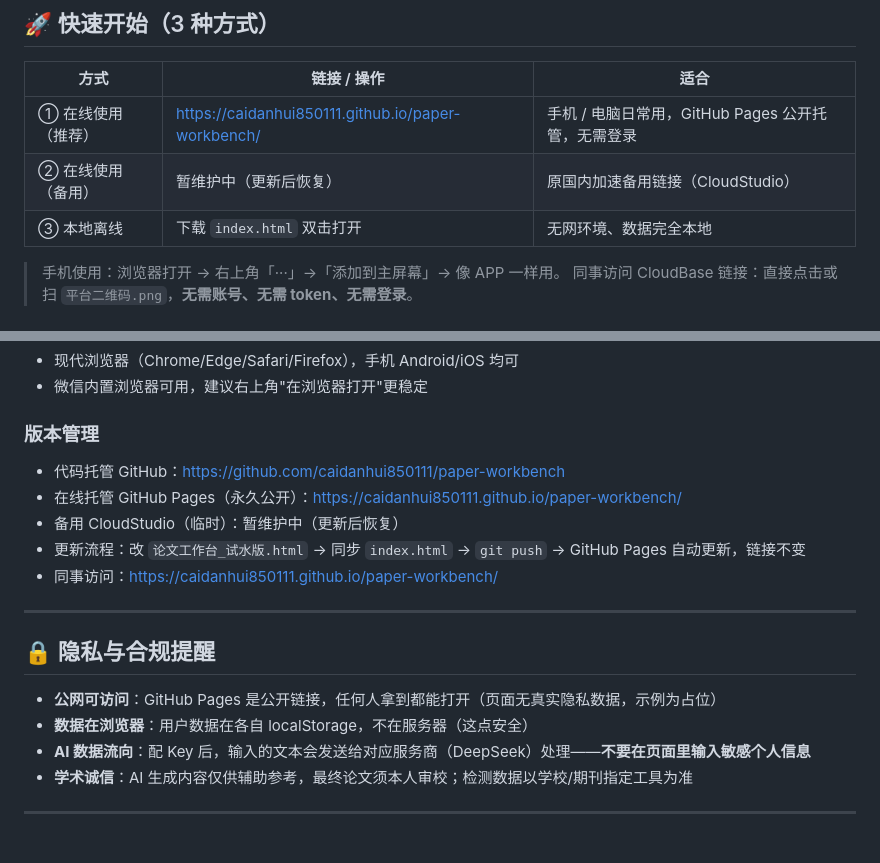
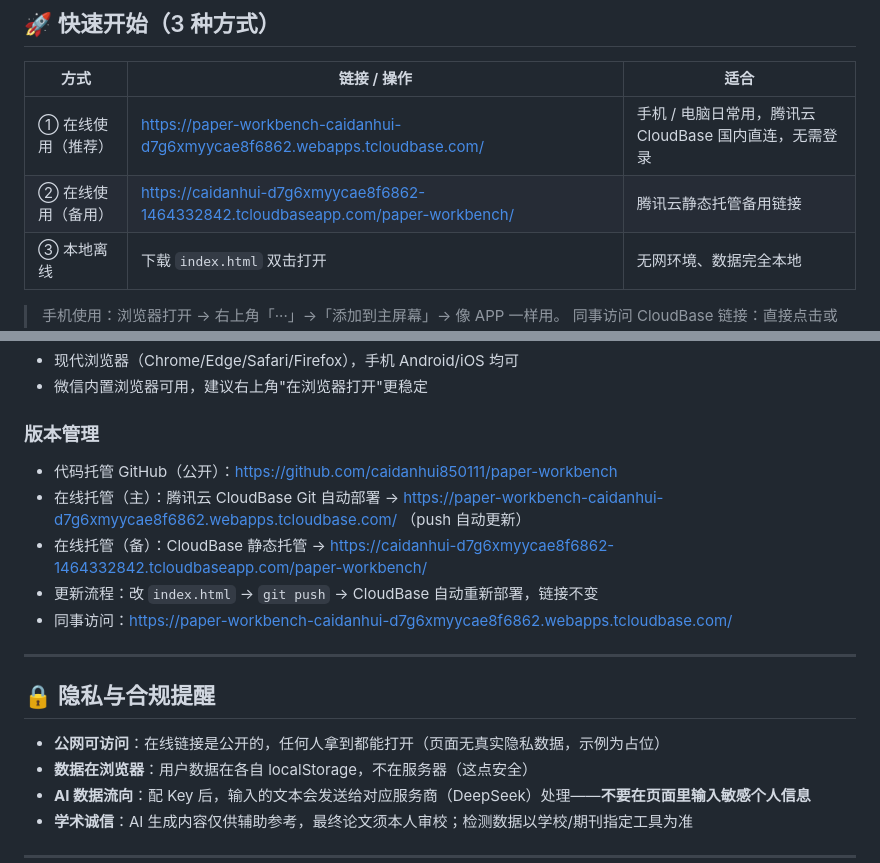
Before and after one commit to caidanhui850111/paper-workbench, a Markdown page: README.md, 2 parts joined by grey strips. GitHub-like rendering; blank space fills up the shorter version.

Commit message:
v48 文档更新：在线链接切换为 CloudBase（主+备），移除失效的 GitHub Pages/CloudStudio 链接

```diff
--- a/README.md
+++ b/README.md
@@ -10,8 +10,8 @@
 
 | 方式 | 链接 / 操作 | 适合 |
 |---|---|---|
-| ① 在线使用（推荐） | https://caidanhui850111.github.io/paper-workbench/ | 手机 / 电脑日常用，GitHub Pages 公开托管，无需登录 |
-| ② 在线使用（备用） | 暂维护中（更新后恢复） | 原国内加速备用链接（CloudStudio） |
+| ① 在线使用（推荐） | https://paper-workbench-caidanhui-d7g6xmyycae8f6862.webapps.tcloudbase.com/ | 手机 / 电脑日常用，腾讯云 CloudBase 国内直连，无需登录 |
+| ② 在线使用（备用） | https://caidanhui-d7g6xmyycae8f6862-1464332842.tcloudbaseapp.com/paper-workbench/ | 腾讯云静态托管备用链接 |
 | ③ 本地离线 | 下载 `index.html` 双击打开 | 无网环境、数据完全本地 |
 
 > 手机使用：浏览器打开 → 右上角「···」→「添加到主屏幕」→ 像 APP 一样用。
@@ -247,17 +247,17 @@
 - 微信内置浏览器可用，建议右上角"在浏览器打开"更稳定
 
 ### 版本管理
-- 代码托管 GitHub：https://github.com/caidanhui850111/paper-workbench
-- 在线托管 GitHub Pages（永久公开）：https://caidanhui850111.github.io/paper-workbench/
-- 备用 CloudStudio（临时）：暂维护中（更新后恢复）
-- 更新流程：改 `论文工作台_试水版.html` → 同步 `index.html` → `git push` → GitHub Pages 自动更新，链接不变
-- 同事访问：https://caidanhui850111.github.io/paper-workbench/
+- 代码托管 GitHub（公开）：https://github.com/caidanhui850111/paper-workbench
+- 在线托管（主）：腾讯云 CloudBase Git 自动部署 → https://paper-workbench-caidanhui-d7g6xmyycae8f6862.webapps.tcloudbase.com/ （push 自动更新）
+- 在线托管（备）：CloudBase 静态托管 → https://caidanhui-d7g6xmyycae8f6862-1464332842.tcloudbaseapp.com/paper-workbench/
+- 更新流程：改 `index.html` → `git push` → CloudBase 自动重新部署，链接不变
+- 同事访问：https://paper-workbench-caidanhui-d7g6xmyycae8f6862.webapps.tcloudbase.com/
 
 ---
 
 ## 🔒 隐私与合规提醒
 
-- **公网可访问**：GitHub Pages 是公开链接，任何人拿到都能打开（页面无真实隐私数据，示例为占位）
+- **公网可访问**：在线链接是公开的，任何人拿到都能打开（页面无真实隐私数据，示例为占位）
 - **数据在浏览器**：用户数据在各自 localStorage，不在服务器（这点安全）
 - **AI 数据流向**：配 Key 后，输入的文本会发送给对应服务商（DeepSeek）处理——**不要在页面里输入敏感个人信息**
 - **学术诚信**：AI 生成内容仅供辅助参考，最终论文须本人审校；检测数据以学校/期刊指定工具为准
```
Also changed, not shown: 功能说明书.md (+2 -2 lines), 给同事_平台使用说明_2026-08-07.md (+6 -6 lines).
